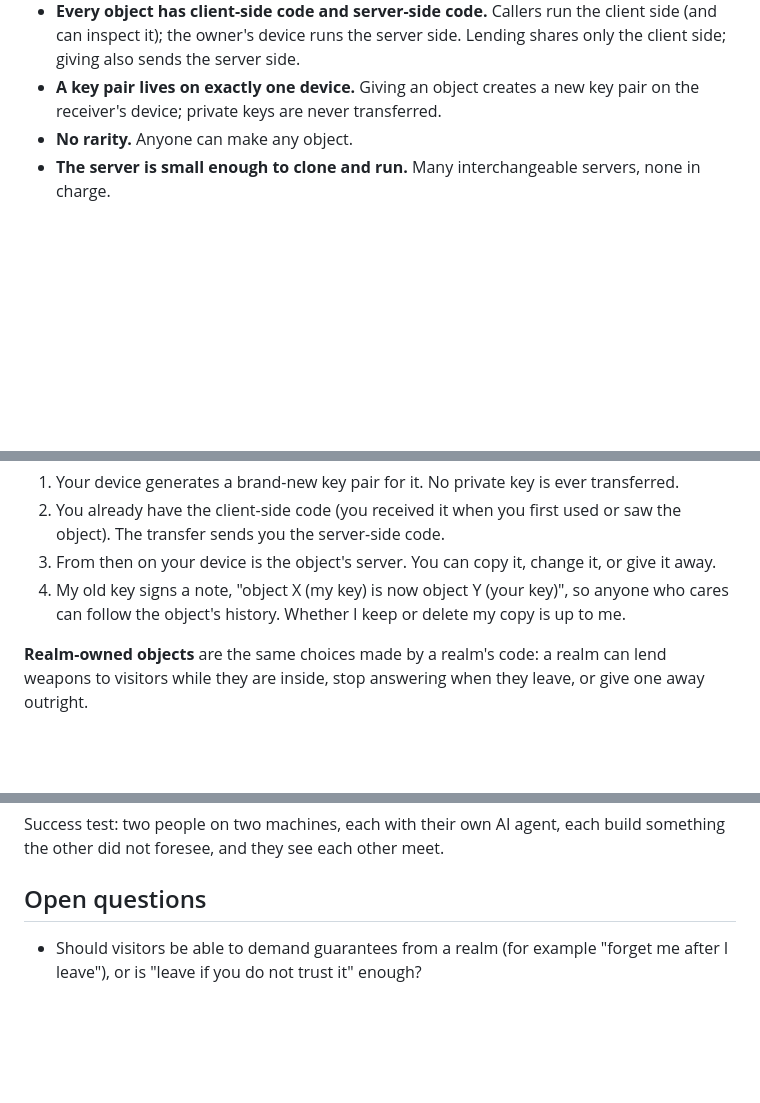
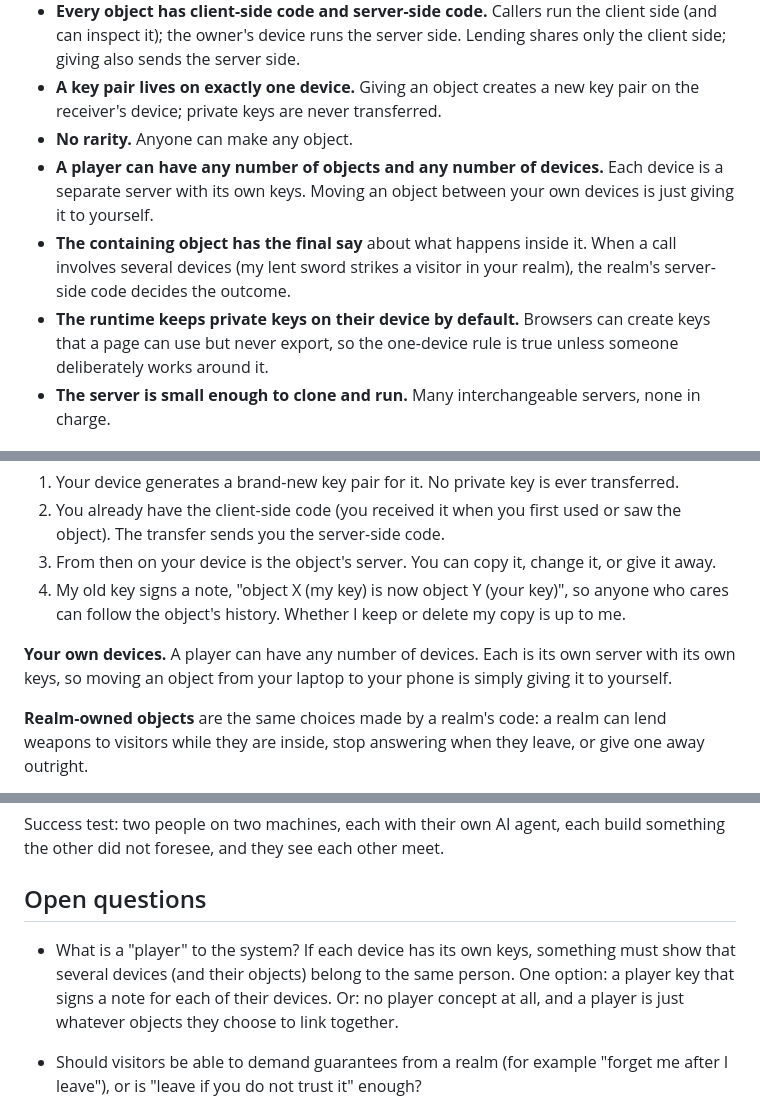
Before and after one commit to freeideas/EndlessMind, a Markdown page: BRAINSTORM.md, 3 parts joined by grey strips. Rendered like a GitHub page; blank space fills up the shorter version.

Commit message:
Brainstorm: many objects and devices per player; realm has final say
Co-Authored-By: Claude Opus 5.5 <noreply@anthropic.com>

```diff
--- a/BRAINSTORM.md
+++ b/BRAINSTORM.md
@@ -17,6 +17,9 @@ A massively multiplayer world where both the code and the running of that code a
 - **Every object has client-side code and server-side code.** Callers run the client side (and can inspect it); the owner's device runs the server side. Lending shares only the client side; giving also sends the server side.
 - **A key pair lives on exactly one device.** Giving an object creates a new key pair on the receiver's device; private keys are never transferred.
 - **No rarity.** Anyone can make any object.
+- **A player can have any number of objects and any number of devices.** Each device is a separate server with its own keys. Moving an object between your own devices is just giving it to yourself.
+- **The containing object has the final say** about what happens inside it. When a call involves several devices (my lent sword strikes a visitor in your realm), the realm's server-side code decides the outcome.
+- **The runtime keeps private keys on their device by default.** Browsers can create keys that a page can use but never export, so the one-device rule is true unless someone deliberately works around it.
 - **The server is small enough to clone and run.** Many interchangeable servers, none in charge.
 
 ## Why now (the pitch)
@@ -69,6 +72,8 @@ This is the familiar split between a web page's code and a website's server code
 3. From then on your device is the object's server. You can copy it, change it, or give it away.
 4. My old key signs a note, "object X (my key) is now object Y (your key)", so anyone who cares can follow the object's history. Whether I keep or delete my copy is up to me.
 
+**Your own devices.** A player can have any number of devices. Each is its own server with its own keys, so moving an object from your laptop to your phone is simply giving it to yourself.
+
 **Realm-owned objects** are the same choices made by a realm's code: a realm can lend weapons to visitors while they are inside, stop answering when they leave, or give one away outright.
 
 **Safety of received code.** Running client-side code, or received server-side code, means running someone else's code. The browser already keeps web page code away from the rest of the machine, and that is the main protection. Running each object in its own separate worker (a background thread in the page) also stops one object from interfering with another. A player's agent can read any code before running it.
@@ -108,6 +113,8 @@ Success test: two people on two machines, each with their own AI agent, each bui
 
 ## Open questions
 
+- What is a "player" to the system? If each device has its own keys, something must show that several devices (and their objects) belong to the same person. One option: a player key that signs a note for each of their devices. Or: no player concept at all, and a player is just whatever objects they choose to link together.
+
 - Should visitors be able to demand guarantees from a realm (for example "forget me after I leave"), or is "leave if you do not trust it" enough?
 - Is a small set of built-in contracts (being somewhere, moving, having a look) acceptable, or must even those be optional?
 - Fast action (sword fights) needs quick responses. Is the realm-as-referee delay acceptable for a first demo, or should the realm run small pieces of visitors' code locally in a sandbox?
```
